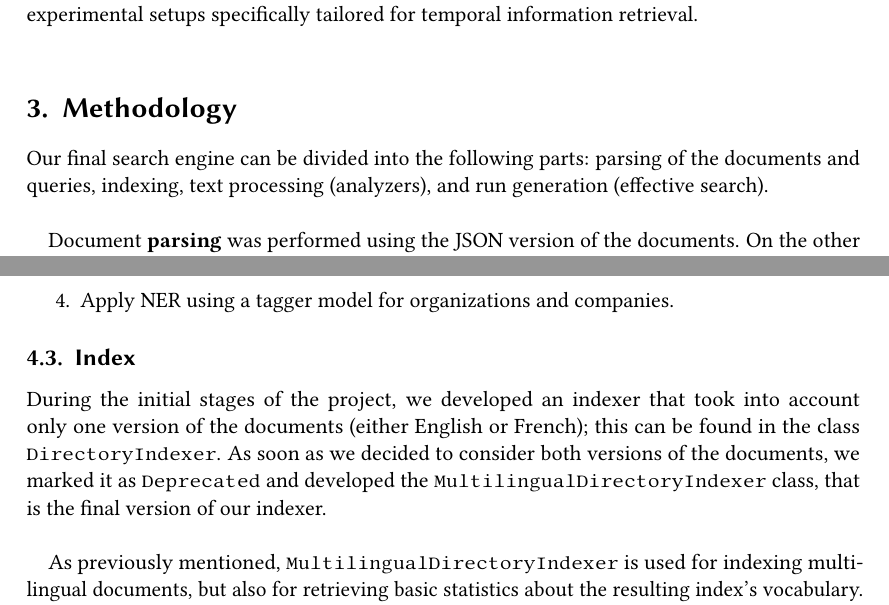
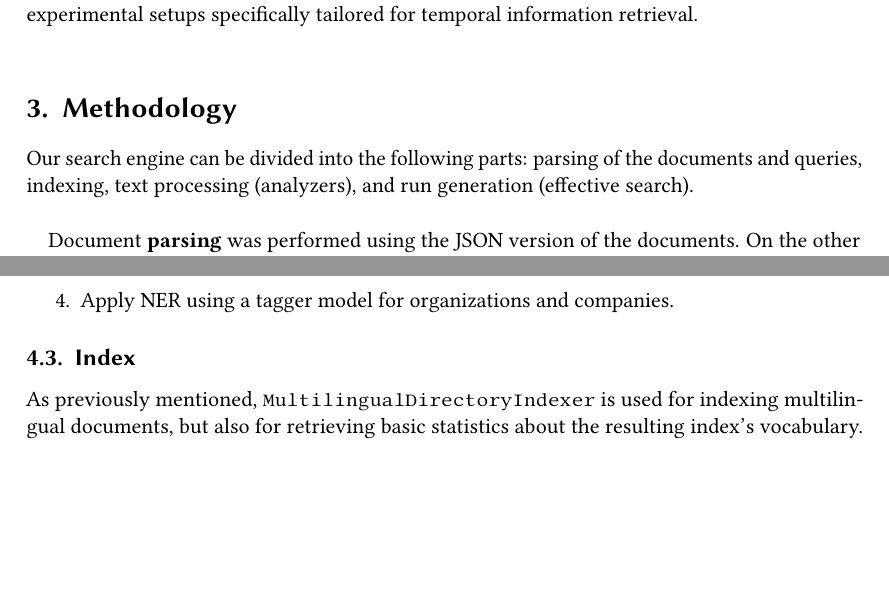
Before and after one commit to NonnoPinto/JIHUMING-CLEF2023-LongEval, a LaTeX problem sheet (homework-2/homework-2.tex, which reads homework-2/section/architecture.tex, homework-2/section/methodology.tex): two parts of pages 3 and 7 of 17, joined at a grey line, cut so that both start at the same text, the shorter picture padded with empty space. Compiled offline with pdfLaTeX; a LaTeX package or settings file that is missing is left out.

Commit message:
camera ready first fixes

```diff
--- a/homework-2/section/architecture.tex
+++ b/homework-2/section/architecture.tex
@@ -113,12 +113,6 @@ The processing of the tokens in this analyzer (\texttt{NERAnalyzer}) is the foll
 
 \subsection{Index}\label{subsec:index}
 
-During the initial stages of the project, we developed an indexer that took into account only one version of the
-documents (either English or French);
-this can be found in the class \texttt{DirectoryIndexer}.
-As soon as we decided to consider both versions of the documents, we marked it as \texttt{Deprecated} and developed
-the \texttt{MultilingualDirectoryIndexer} class, that is the final version of our indexer.\\
-
 As previously mentioned, \texttt{MultilingualDirectoryIndexer} is used for indexing multilingual documents, but also for
 retrieving basic statistics about the resulting index's vocabulary.
 To create an instance of this indexer, several parameters must be provided, such as the paths to the directories where
--- a/homework-2/section/methodology.tex
+++ b/homework-2/section/methodology.tex
@@ -1,7 +1,7 @@
 \section{Methodology}
 \label{sec:methodology}
 
-Our final search engine can be divided into the following parts: parsing of the documents and queries, indexing,
+Our search engine can be divided into the following parts: parsing of the documents and queries, indexing,
 text processing (analyzers), and run generation (effective search).\\
 
 Document \textbf{parsing} was performed using the JSON version of the documents.
```
Also changed, not shown: homework-2/homework-2.pdf.
